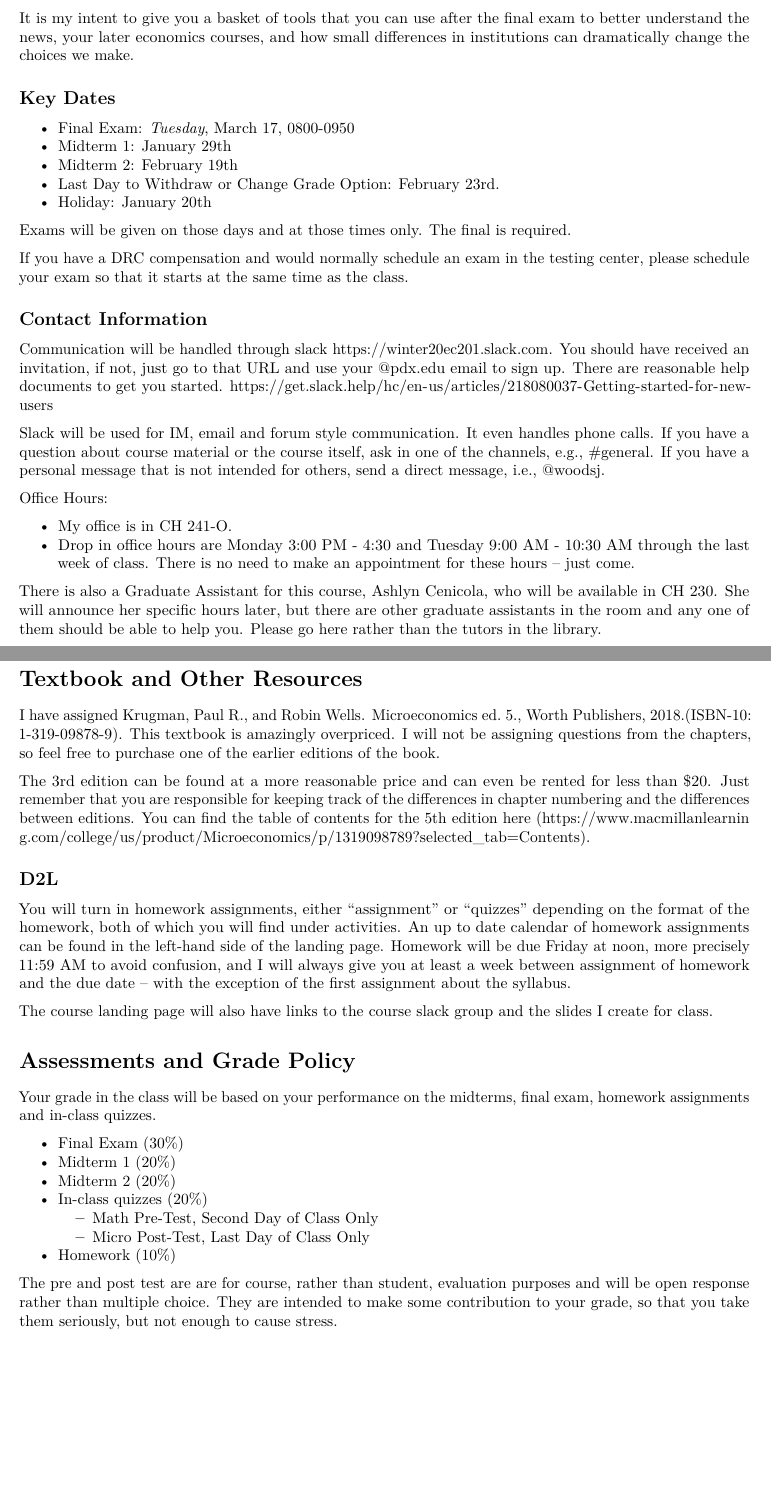
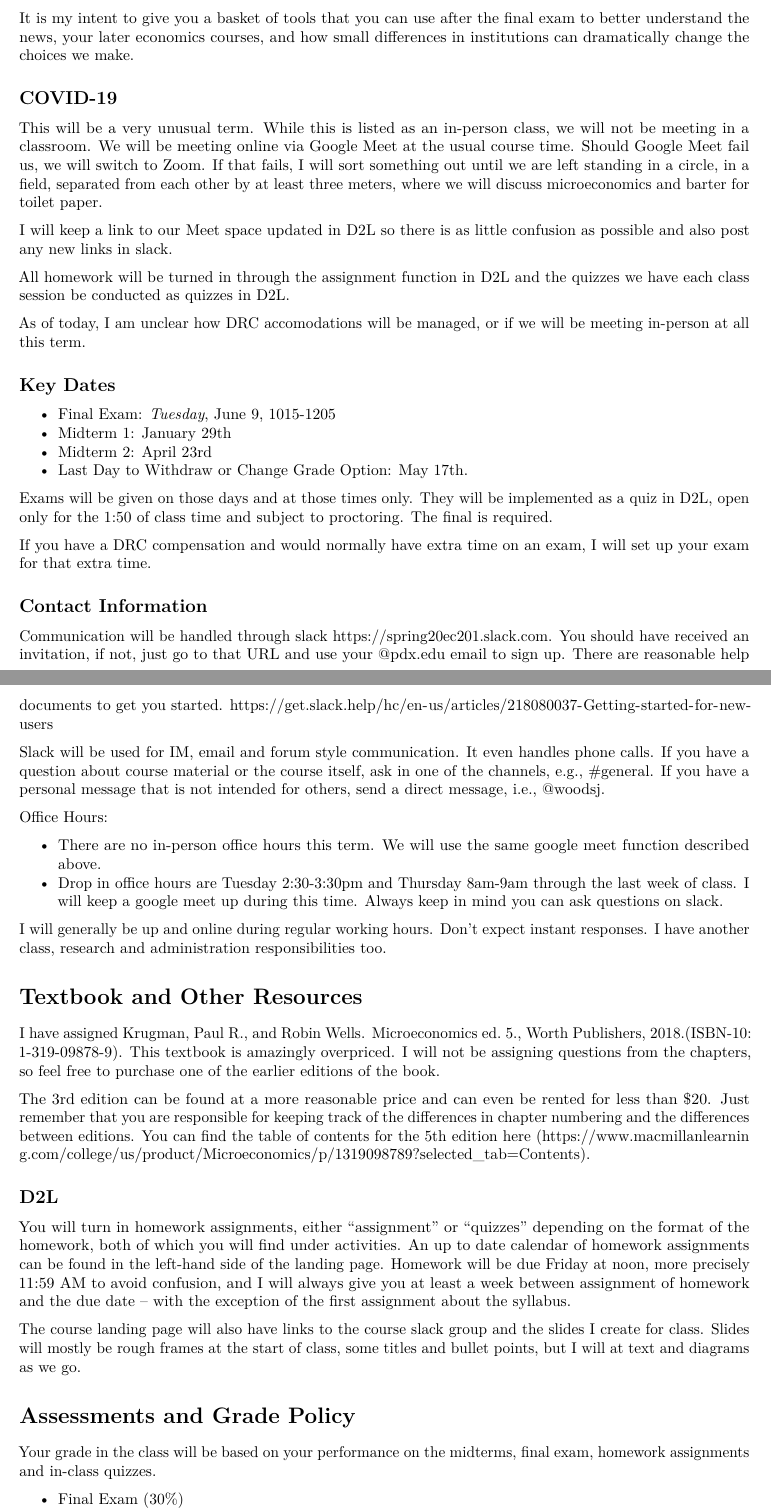
Before and after one commit to woodsjam/Course-Intro-Microeconomics, an R Markdown document (SyllabusEC201Woods.Rmd): two parts of pages 1 and 2 of 5, joined at a grey line, cut so that both start at the same text, the shorter picture padded with empty space. The pictures show the output file SyllabusEC201Woods.pdf that the author committed with the source.

Commit message:
Fixed typos and created PDF

```diff
--- a/SyllabusEC201Woods.Rmd
+++ b/SyllabusEC201Woods.Rmd
@@ -18,34 +18,43 @@ The official description of the course is:
 
 It is my intent to give you a basket of tools that you can use after the final exam to better understand the news, your later economics courses, and how small differences in institutions can dramatically change the choices we make.
 
+## COVID-19
+
+This will be a very unusual term.  While this is listed as an in-person class, we will not be meeting in a classroom.  We will be meeting online via Google Meet at the usual course time.  Should Google Meet fail us, we will switch to Zoom. If that fails, I will sort something out until we are left standing in a circle, in a field, separated from each other by at least three meters, where we will discuss microeconomics and barter for toilet paper.
+
+I will keep a link to our Meet space updated in D2L so there is as little confusion as possible and also post any new links in slack.
+
+All homework will be turned in through the assignment function in D2L and the quizzes we have each class session be conducted as quizzes in D2L.
+
+As of today, I am unclear how DRC accomodations will be managed, or if we will be meeting in-person at all this term.
+
 
 ## Key Dates
 
-+ Final Exam: 	*Tuesday*,  March 17, 0800-0950
++ Final Exam: 	*Tuesday*, June 9,	1015-1205
 + Midterm 1: January 29th
-+ Midterm 2: February 19th
-+ Last Day to Withdraw or Change Grade Option: February 23rd.
-+ Holiday: January 20th
++ Midterm 2: April 23rd
++ Last Day to Withdraw or Change Grade Option: May 17th.
 
 
-Exams will be given on those days and at those times only.  The final is required.
 
-If you have a DRC compensation and would normally schedule an exam in the testing center, please schedule your exam so that it starts at the same time as the class.
+Exams will be given on those days and at those times only.  They will be implemented as a quiz in D2L, open only for the 1:50 of class time and subject to proctoring.  The final is required.
+
+If you have a DRC compensation and would normally have extra time on an exam, I will set up your exam for that extra time.
 
 ## Contact Information
 
-Communication will be handled through slack https://winter20ec201.slack.com. You should have received an invitation, if not, just go to that URL and use your @pdx.edu email to sign up. There are reasonable help documents to get you started. https://get.slack.help/hc/en-us/articles/218080037-Getting-started-for-new-users
+Communication will be handled through slack https://spring20ec201.slack.com. You should have received an invitation, if not, just go to that URL and use your @pdx.edu email to sign up. There are reasonable help documents to get you started. https://get.slack.help/hc/en-us/articles/218080037-Getting-started-for-new-users
 
 Slack will be used for IM, email and forum style communication.  It even handles phone calls. If you have a question about course material or the course itself, ask in one of the channels, e.g., #general. If you have a personal message that is not intended for others, send a direct message, i.e., @woodsj.
 
 
 Office Hours:
 
-+ My office is in CH 241-O.
-+ Drop in office hours are Monday 3:00 PM - 4:30 and Tuesday 9:00 AM - 10:30 AM through the last week of class. There is no need to make an appointment for these hours -- just come.
++ There are no in-person office hours this term.  We will use the same google meet function described above.
++ Drop in office hours are Tuesday 2:30-3:30pm and Thursday 8am-9am through the last week of class. I will keep a google meet up during this time.  Always keep in mind you can ask questions on slack.
 
-
-There is also a Graduate Assistant for this course, Ashlyn Cenicola, who will be available in CH 230.  She will announce her specific hours later, but  there are other graduate assistants in the room and any one of them should be able to help you.  Please go here rather than the tutors in the library.
+I will generally be up and online during regular working hours. Don't expect instant responses.  I have another class, research and administration responsibilities too.
 
 # Textbook and Other Resources
 
@@ -53,13 +62,11 @@ I have assigned Krugman, Paul R., and Robin Wells. Microeconomics ed. 5., Worth
 
 The 3rd edition can be found at a more reasonable price and can even be rented for less than \$20. Just remember that you are responsible for keeping track of the differences in chapter numbering and the differences between editions. You can find the table of contents for the 5th edition here (https://www.macmillanlearning.com/college/us/product/Microeconomics/p/1319098789?selected_tab=Contents).
 
-
-
 ## D2L
 
 You will turn in homework assignments, either "assignment" or "quizzes" depending on the format of the homework, both of which you will find under activities. An up to date calendar of homework assignments can be found in the left-hand side of the landing page.  Homework will be due Friday at noon, more precisely 11:59 AM to avoid confusion, and I will always give you at least a week between assignment of homework and the due date -- with the exception of the first assignment about the syllabus.
 
-The course landing page will also have links to the course slack group and the slides I create for class.
+The course landing page will also have links to the course slack group and the slides I create for class.  Slides will mostly be  rough frames at the start of class, some titles and bullet points, but I will at text and diagrams as we go.
 
 
 # Assessments and Grade Policy
@@ -69,10 +76,7 @@ Your grade in the class will be based on your performance on the midterms, final
 + Final Exam (30%)
 + Midterm 1 (20%)
 + Midterm 2 (20%)
-+ In-class quizzes (20%)
-    + Math Pre-Test,  Second Day of Class Only
-    + Micro Post-Test,  Last Day of Class Only
++ Class Session quizzes (20%)
 + Homework (10%)
 
-The pre and post test are are for course, rather than student, evaluation purposes and will be open response rather than multiple choice.  They are intended to make some contribution to your grade, so that you take them seriously, but not enough to cause stress.
 
```
Also changed, not shown: SyllabusEC201Woods.pdf, SyllabusEC201Woods.Rmd (21 more changed lines).
